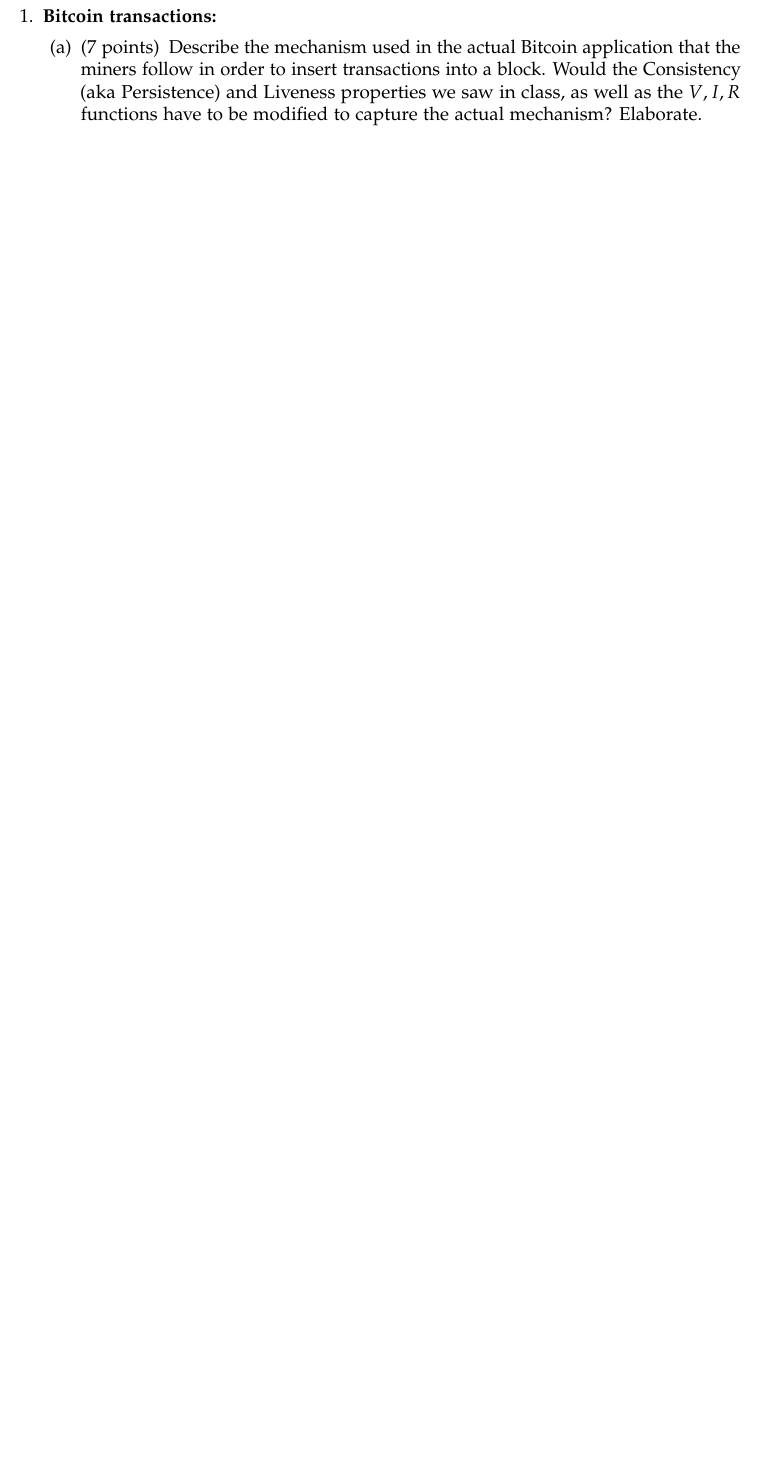
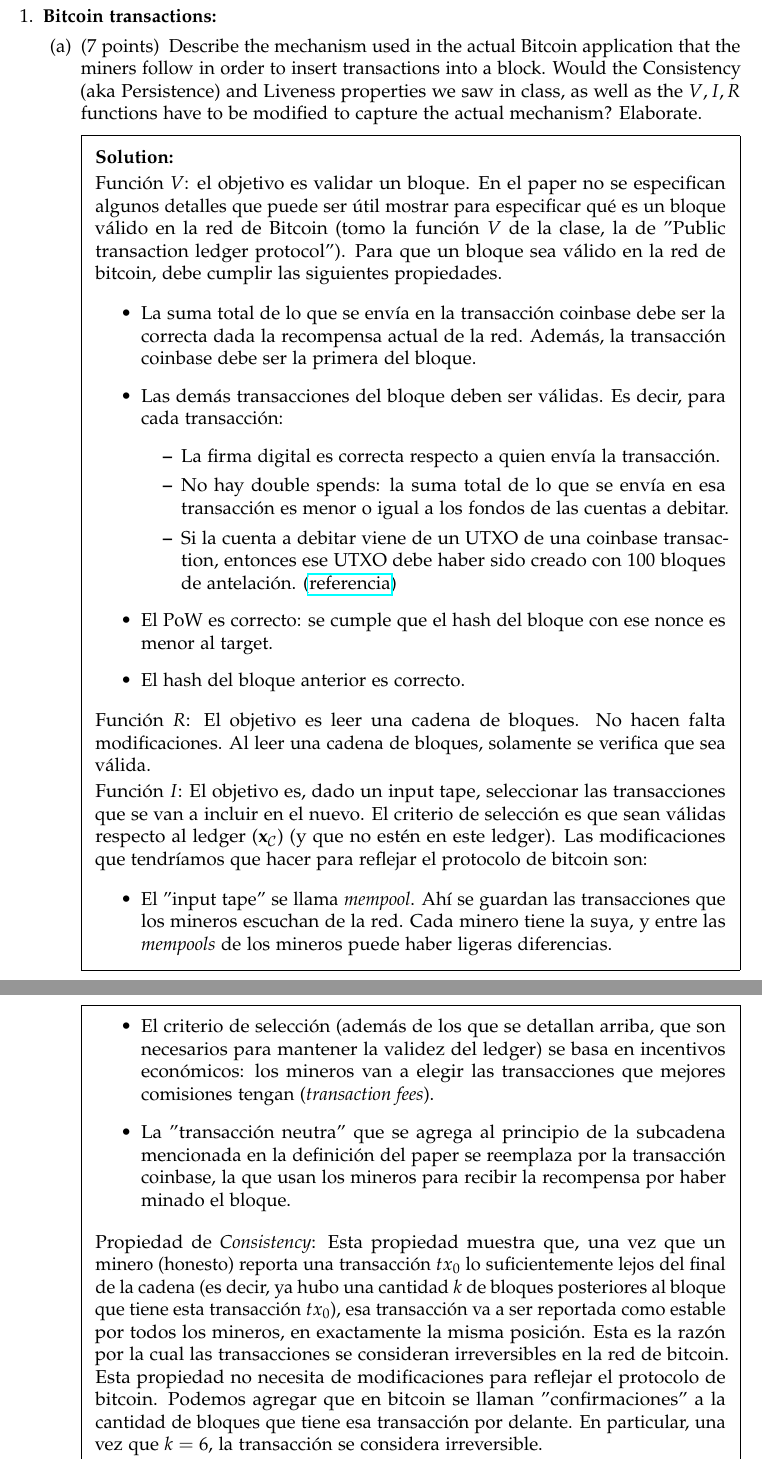
Before and after one commit to pedrofuentes79/Fundamentos-y-Aplicaciones-de-Blockchain, a LaTeX problem sheet (HW3/Blockchains_HW3.tex): part of page 2 of 7 before the commit and two parts of pages 2 and 3 of 9 after it, the two joined at a grey line, cut so that both start at the same text, the shorter picture padded with empty space. Compiled offline with pdfLaTeX.

Commit message:
agrega 1a

```diff
--- a/HW3/Blockchains_HW3.tex
+++ b/HW3/Blockchains_HW3.tex
@@ -127,6 +127,31 @@
          \begin{parts}
                    \part[7] Describe the mechanism used in the actual Bitcoin application that  the miners follow in order to insert transactions into a block. Would the Consistency (aka Persistence) and Liveness properties we saw in class, as well as the $V,I,R$ functions have to be modified to capture the actual mechanism? Elaborate.
 
-     %\begin{solution} %Uncomment and type your solution here
+     \begin{solution} %Uncomment and type your solution here
 
-    %\end{solution}
+        Función $V$: el objetivo es validar un bloque. En el paper no se especifican algunos detalles que puede ser útil mostrar para especificar qué es un bloque válido en la red de Bitcoin (tomo la función $V$ de la clase, la de "Public transaction ledger protocol").
+        Para que un bloque sea válido en la red de bitcoin, debe cumplir las siguientes propiedades.
+        \begin{itemize}
+            \item La suma total de lo que se envía en la transacción coinbase debe ser la correcta dada la recompensa actual de la red. Además, la transacción coinbase debe ser la primera del bloque.
+            \item Las demás transacciones del bloque deben ser válidas. Es decir, para cada transacción:
+            \begin{itemize}
+                \item La firma digital es correcta respecto a quien envía la transacción.
+                \item No hay double spends: la suma total de lo que se envía en esa transacción es menor o igual a los fondos de las cuentas a debitar.
+                \item Si la cuenta a debitar viene de un UTXO de una coinbase transaction, entonces ese UTXO debe haber sido creado con 100 bloques de antelación. (\href{https://developer.bitcoin.org/devguide/block_chain.html#transaction-data}{referencia})
+            \end{itemize}
+            \item El PoW es correcto: se cumple que el hash del bloque con ese nonce es menor al target.
+            \item El hash del bloque anterior es correcto.
+        \end{itemize}
+
+        Función $R$: El objetivo es leer una cadena de bloques. No hacen falta modificaciones. Al leer una cadena de bloques, solamente se verifica que sea válida.
+
+        Función $I$: El objetivo es, dado un input tape, seleccionar las transacciones que se van a incluir en el nuevo. El criterio de selección es que sean válidas respecto al ledger ($\bf{x}_{\mathcal{C}}$) (y que no estén en este ledger).
+        Las modificaciones que tendríamos que hacer para reflejar el protocolo de bitcoin son:
+        \begin{itemize}
+            \item El "input tape" se llama \textit{mempool}. Ahí se guardan las transacciones que los mineros escuchan de la red. Cada minero tiene la suya, y entre las \textit{mempools} de los mineros puede haber ligeras diferencias.
+            \item El criterio de selección (además de los que se detallan arriba, que son necesarios para mantener la validez del ledger) se basa en incentivos económicos: los mineros van a elegir las transacciones que mejores comisiones tengan (\textit{transaction fees}).
+            \item La "transacción neutra" que se agrega al principio de la subcadena mencionada en la definición del paper se reemplaza por la transacción coinbase, la que usan los mineros para recibir la recompensa por haber minado el bloque.
+        \end{itemize}
+
+        Propiedad de $\textit{Consistency}$: Esta propiedad muestra que, una vez que un minero (honesto) reporta una transacción $tx_0$ lo suficientemente lejos del final de la cadena (es decir, ya hubo una cantidad $k$ de bloques posteriores al bloque que tiene esta transacción $tx_0$), esa transacción va a ser reportada como estable por todos los mineros, en exactamente la misma posición. Esta es la razón por la cual las transacciones se consideran irreversibles en la red de bitcoin.
+        Esta propiedad no necesita de modificaciones para reflejar el protocolo de bitcoin. Podemos agregar que en bitcoin se llaman "confirmaciones" a la cantidad de bloques que tiene esa transacción por delante. En particular, una vez que $k=6$, la transacción se considera irreversible.
@@ -133,3 +163,4 @@
+    \end{solution}
 
             \part[3] Describe the purpose of a {\em coinbase} transaction.
 
```
Also changed, not shown: HW3/Blockchains_HW3.pdf, HW3/Blockchains_HW3.tex (8 more changed lines).
